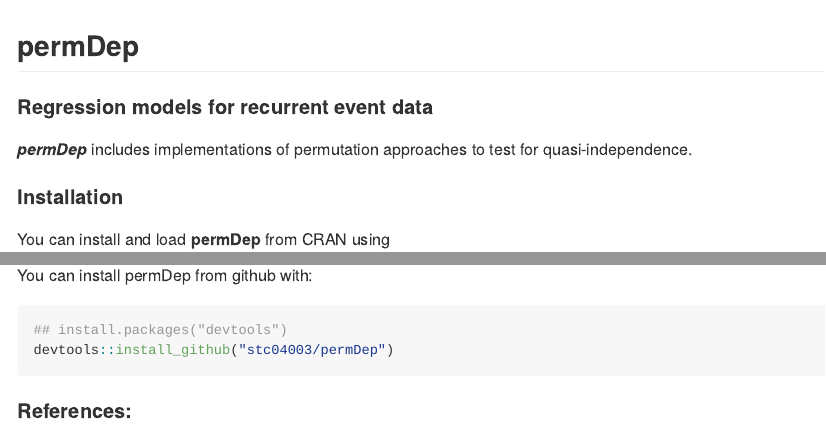
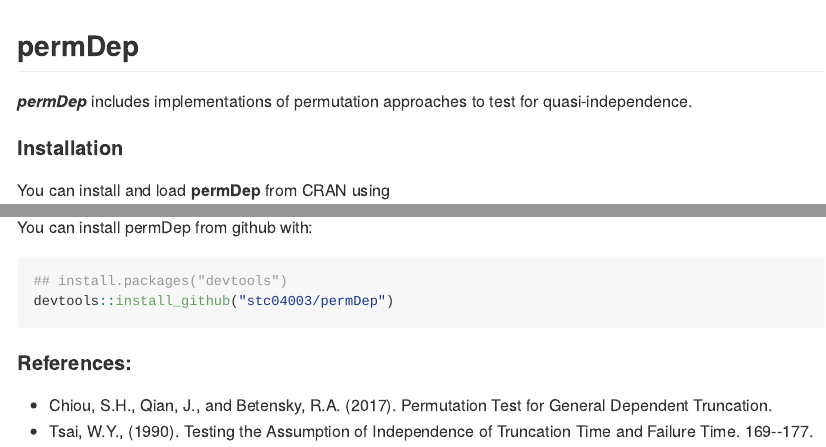
Before and after one commit to stc04003/permDep, an R Markdown document (README.Rmd): the page in a window 1100 px wide, from its top, and a second part further down, joined at a grey line. The pictures show the output file README.md that the author committed with the source, drawn offline in the style of GitHub; badge pictures from the web are left out.

Commit message:
updated README

````diff
--- a/README.Rmd
+++ b/README.Rmd
@@ -20,7 +20,6 @@
 )
 ```
 
-#### Regression models for recurrent event data
 ***permDep*** includes implementations of permutation approaches to test for quasi-independence.
 
 #### Installation
@@ -41,3 +40,5 @@
 
 
 #### References:
+* Chiou, S.H., Qian, J., and Betensky, R.A. (2017). Permutation Test for General Dependent Truncation. \emph{Techreport}
+* Tsai, W.Y., (1990). Testing the Assumption of Independence of Truncation Time and Failure Time. \emph{Biometrika} \bold{77} 169--177.
````
Also changed, not shown: README.md.
